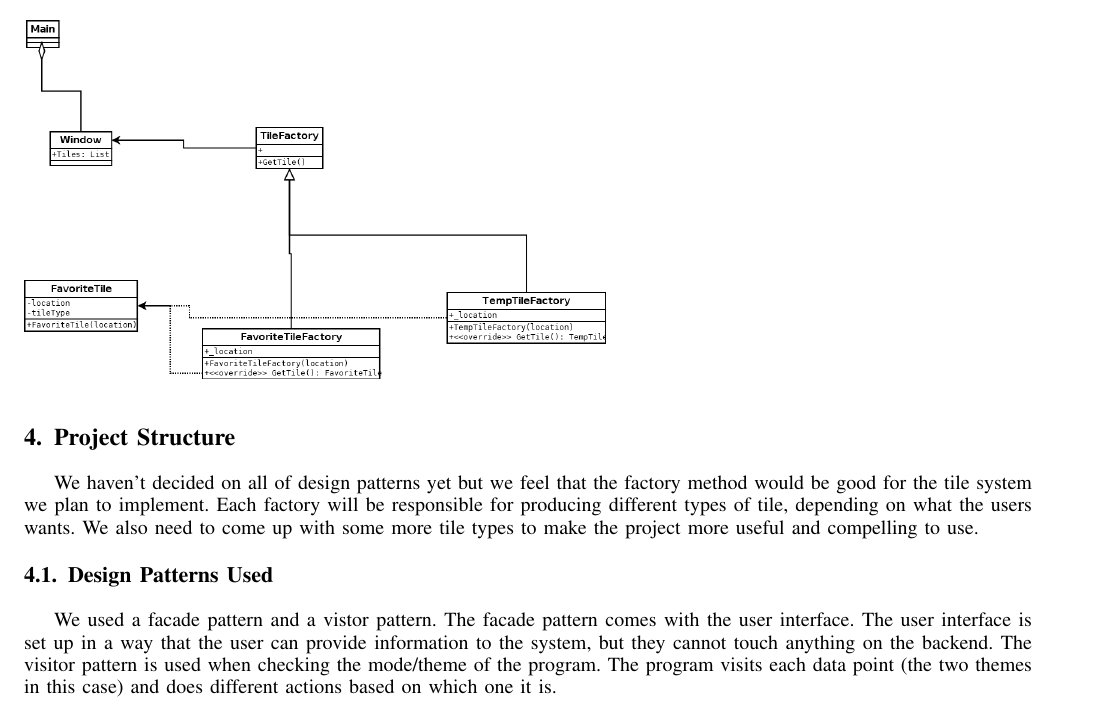
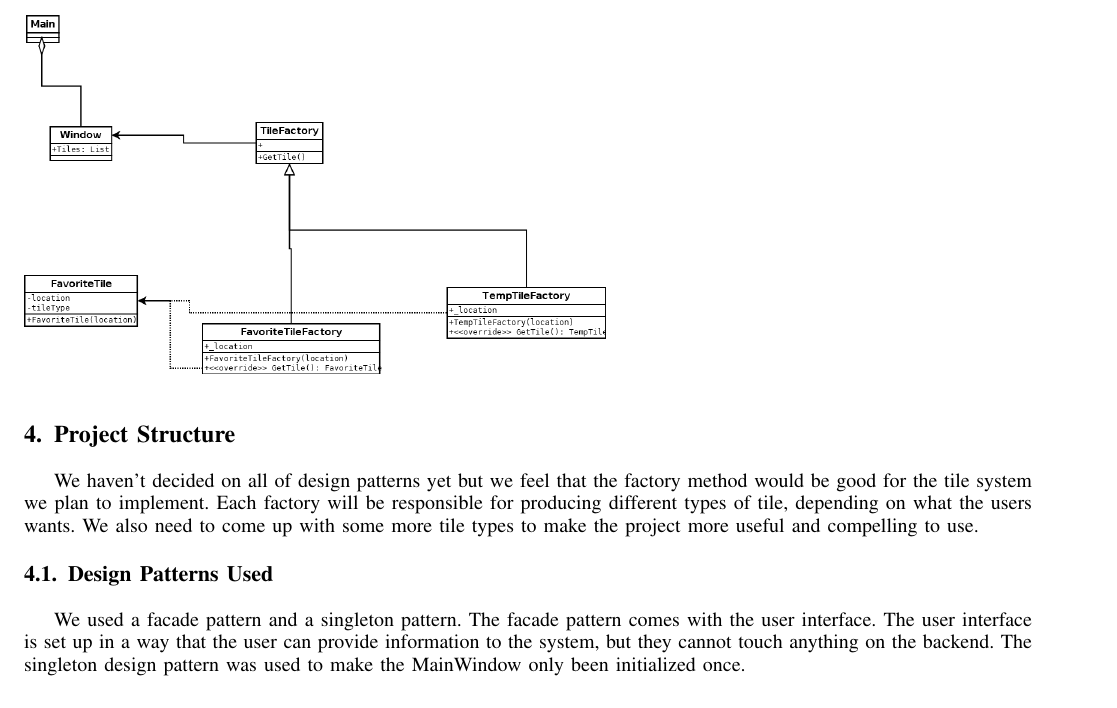
Before and after one commit to andjnewb/csci_352_deliverable, a LaTeX paper (projectProposalDraft.tex): part of page 4 of 5, cut so that both start at the same text. Compiled offline with pdfLaTeX.

Commit message:
Update projectProposalDraft.tex
Updated Design Patterns Used

```diff
--- a/projectProposalDraft.tex
+++ b/projectProposalDraft.tex
@@ -347,8 +347,7 @@ We haven't decided on all of design patterns yet but we feel that the factory me
 
 
 \subsection{Design Patterns Used}
-We used a facade pattern and a vistor pattern. The facade pattern comes with the user interface. The user interface is set up in a way that the user can provide information to the system, but they cannot touch anything on the backend. The visitor pattern is used when checking the mode/theme of the program. The program visits each data point (the two themes in this case) and does different actions based on which one it is.
-
+We used a facade pattern and a singleton pattern. The facade pattern comes with the user interface. The user interface is set up in a way that the user can provide information to the system, but they cannot touch anything on the backend. The singleton design pattern was used to make the MainWindow only been initialized once.
 
 \section{Results}
 The UltraWeather collects data from OpenWeather API and displays it to the screen in a user friendly way. UltraWeather allows the person to type in a city and checks whether the city is valid. It provides an error MessageBox when it is not valid. The pictures will change when the weather is different, and the forecast will be as accurate as the API.
```
